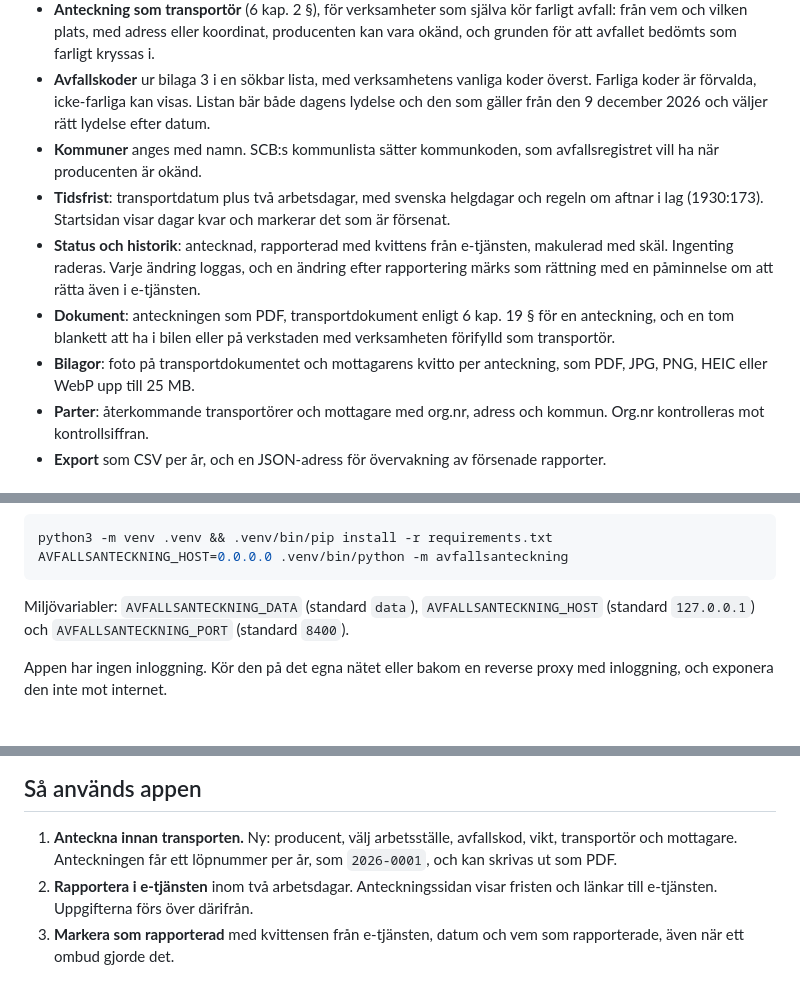
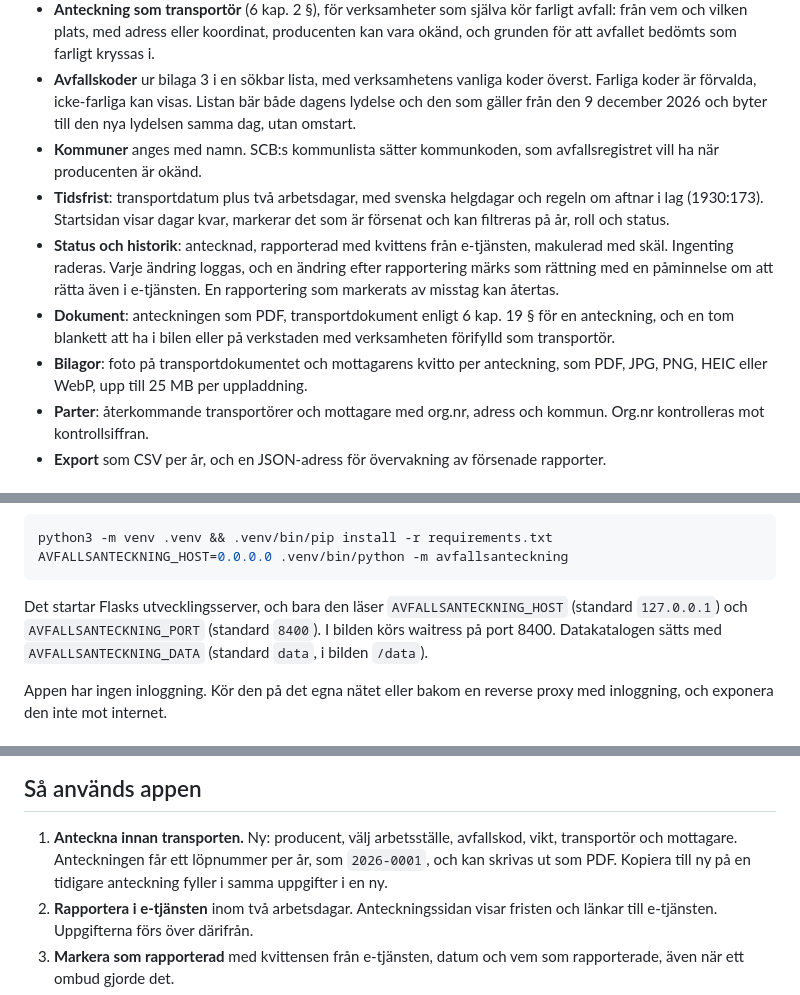
Before and after one commit to mews-se/avfallsanteckning, a Markdown page: README.md, 3 parts joined by grey strips. Rendered like a GitHub page.

Commit message:
Describe what the README left out
The code list now switches wording on the day without a restart, and the
README says so. It also mentions the filters on the start page, taking
back a report marked by mistake, Kopiera till ny, the upload limit per
request, that the host and port variables apply only to the development
server, and that the backup command runs on the host.

````diff
--- a/README.md
+++ b/README.md
@@ -53,21 +53,23 @@ rapporten lämnad i tid ligger hos verksamheten.
 - **Avfallskoder** ur bilaga 3 i en sökbar lista, med verksamhetens vanliga
   koder överst. Farliga koder är förvalda, icke-farliga kan visas. Listan
   bär både dagens lydelse och den som gäller från den 9 december 2026 och
-  väljer rätt lydelse efter datum.
+  byter till den nya lydelsen samma dag, utan omstart.
 - **Kommuner** anges med namn. SCB:s kommunlista sätter kommunkoden, som
   avfallsregistret vill ha när producenten är okänd.
 - **Tidsfrist**: transportdatum plus två arbetsdagar, med svenska helgdagar
-  och regeln om aftnar i lag (1930:173). Startsidan visar dagar kvar och
-  markerar det som är försenat.
+  och regeln om aftnar i lag (1930:173). Startsidan visar dagar kvar,
+  markerar det som är försenat och kan filtreras på år, roll och status.
 - **Status och historik**: antecknad, rapporterad med kvittens från
   e-tjänsten, makulerad med skäl. Ingenting raderas. Varje ändring loggas,
   och en ändring efter rapportering märks som rättning med en påminnelse om
-  att rätta även i e-tjänsten.
+  att rätta även i e-tjänsten. En rapportering som markerats av misstag kan
+  återtas.
 - **Dokument**: anteckningen som PDF, transportdokument enligt 6 kap. 19 §
   för en anteckning, och en tom blankett att ha i bilen eller på verkstaden
   med verksamheten förifylld som transportör.
 - **Bilagor**: foto på transportdokumentet och mottagarens kvitto per
-  anteckning, som PDF, JPG, PNG, HEIC eller WebP upp till 25 MB.
+  anteckning, som PDF, JPG, PNG, HEIC eller WebP, upp till 25 MB per
+  uppladdning.
 - **Parter**: återkommande transportörer och mottagare med org.nr, adress
   och kommun. Org.nr kontrolleras mot kontrollsiffran.
 - **Export** som CSV per år, och en JSON-adress för övervakning av
@@ -101,9 +103,10 @@ python3 -m venv .venv && .venv/bin/pip install -r requirements.txt
 AVFALLSANTECKNING_HOST=0.0.0.0 .venv/bin/python -m avfallsanteckning
 ```
 
-Miljövariabler: `AVFALLSANTECKNING_DATA` (standard `data`),
+Det startar Flasks utvecklingsserver, och bara den läser
 `AVFALLSANTECKNING_HOST` (standard `127.0.0.1`) och `AVFALLSANTECKNING_PORT`
-(standard `8400`).
+(standard `8400`). I bilden körs waitress på port 8400. Datakatalogen sätts
+med `AVFALLSANTECKNING_DATA` (standard `data`, i bilden `/data`).
 
 Appen har ingen inloggning. Kör den på det egna nätet eller bakom en
 reverse proxy med inloggning, och exponera den inte mot internet.
@@ -138,7 +141,8 @@ använda.
 
 1. **Anteckna innan transporten.** Ny: producent, välj arbetsställe,
    avfallskod, vikt, transportör och mottagare. Anteckningen får ett löpnummer
-   per år, som `2026-0001`, och kan skrivas ut som PDF.
+   per år, som `2026-0001`, och kan skrivas ut som PDF. Kopiera till ny på en
+   tidigare anteckning fyller i samma uppgifter i en ny.
 2. **Rapportera i e-tjänsten** inom två arbetsdagar. Anteckningssidan visar
    fristen och länkar till e-tjänsten. Uppgifterna förs över därifrån.
 3. **Markera som rapporterad** med kvittensen från e-tjänsten, datum och vem
````
Also changed, not shown: other parts of README.md (+2 -1 lines).
